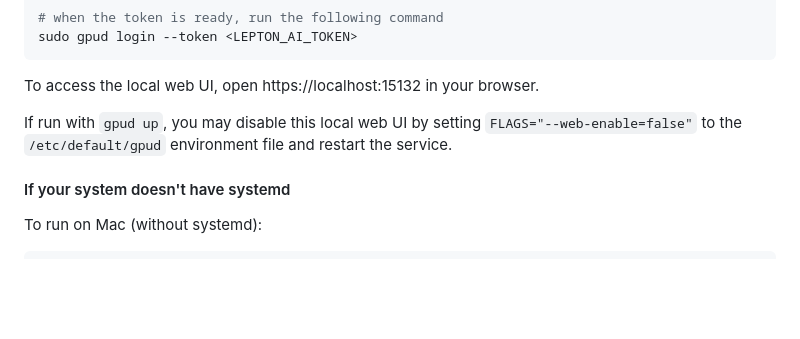
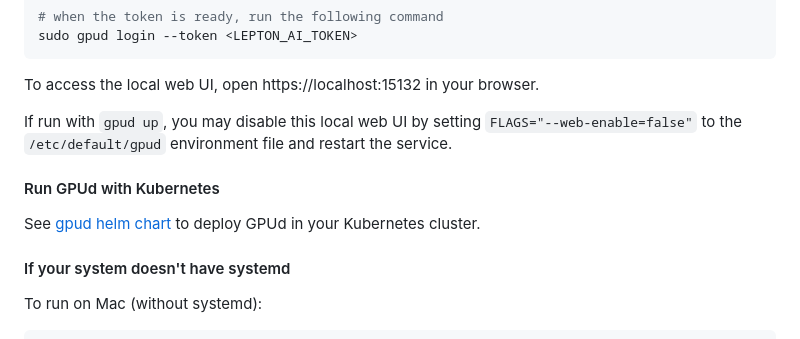
Before and after one commit to leptonai/gpud, a Markdown page: README.md, the part around the change. Drawn GitHub-style; blank space fills up the shorter version.

Commit message:
README: link GPud daemonset helm chart
Signed-off-by: Gyuho Lee <gyuhox@gmail.com>

```diff
--- a/README.md
+++ b/README.md
@@ -75,6 +75,10 @@ To access the local web UI, open https://localhost:15132 in your browser.
 
 If run with `gpud up`, you may disable this local web UI by setting `FLAGS="--web-enable=false"` to the `/etc/default/gpud` environment file and restart the service.
 
+#### Run GPUd with Kubernetes
+
+See [gpud helm chart](./charts/gpud/README.md) to deploy GPUd in your Kubernetes cluster.
+
 #### If your system doesn't have systemd
 
 To run on Mac (without systemd):
```
